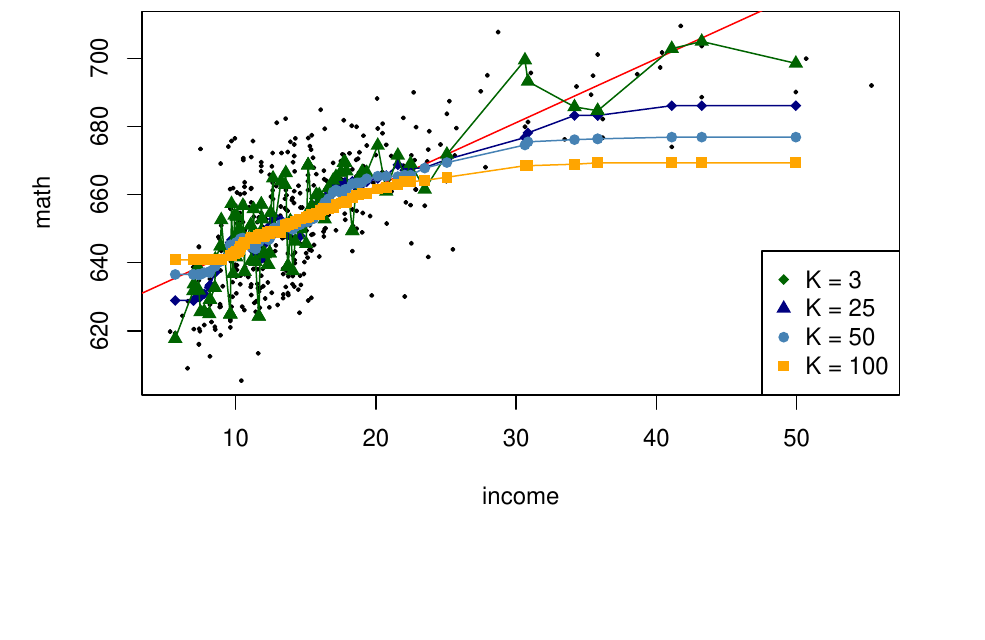
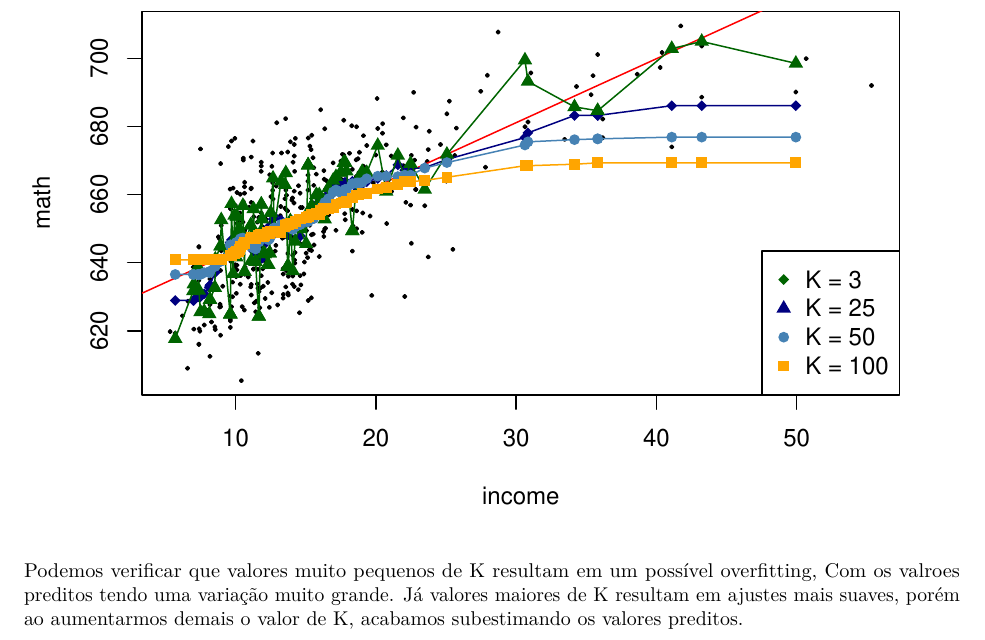
Before and after one commit to paul0justinian0/Aprendizado_Supervisionado, an R Markdown document (Desafio 1.Rmd): part of page 4 of 4, cut so that both start at the same text, the shorter picture padded with empty space. Rendered offline with R 4.5, knitr and Pandoc, then LaTeX, with nearby package versions.

Commit message:
Add files via upload

````diff
--- a/Desafio 1.Rmd
+++ b/Desafio 1.Rmd
@@ -200,3 +200,5 @@ points(teste[,11], knn.values3, col = "orange", pch = 15, cex = 1)
 lines(teste[indices_knn,11], knn.values3[indices_knn], col = "orange")
 legend("bottomright", legend = c("K = 3", "K = 25", "K = 50", "K = 100"), pch = c(18, 17, 16, 15), col = c("darkgreen", "navy", "steelblue", "orange"))
 ```
+
+Podemos verificar que valores muito pequenos de K resultam em um possível overfitting, Com os valroes preditos tendo uma variação muito grande. Já valores maiores de K resultam em ajustes mais suaves, porém ao aumentarmos demais o valor de K, acabamos subestimando os valores preditos.
````
